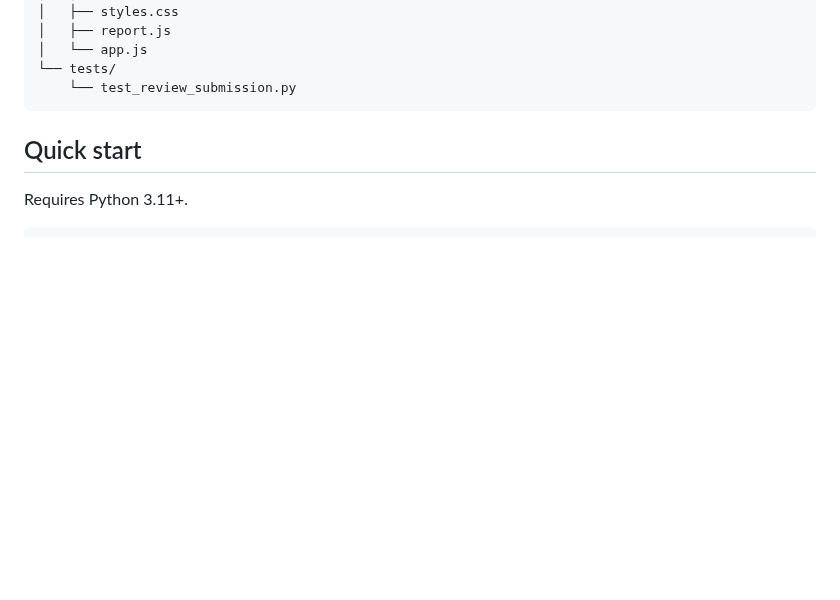
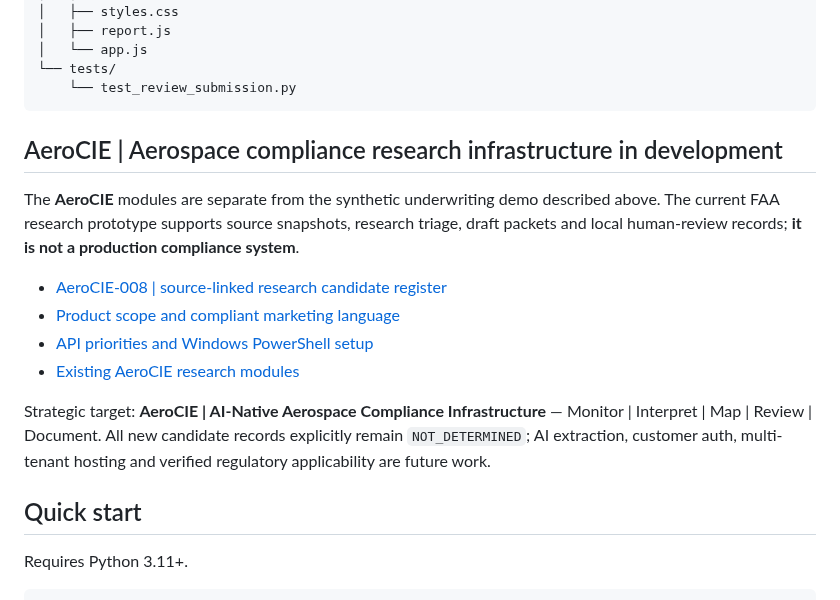
Before and after one commit to JJennings728/ZipSmart360, a Markdown page: aviation-ai-workflow/README.md, the part around the change. Rendered like a GitHub page; blank space fills up the shorter version.

Commit message:
Add AeroCIE research infrastructure navigation without changing underwriting demo

```diff
--- a/aviation-ai-workflow/README.md
+++ b/aviation-ai-workflow/README.md
@@ -66,6 +66,17 @@ It does **not** quote or bind insurance, set rates or authorize capacity, make f
     │   └── app.js
     └── tests/
         └── test_review_submission.py
+
+## AeroCIE | Aerospace compliance research infrastructure in development
+
+The **AeroCIE** modules are separate from the synthetic underwriting demo described above. The current FAA research prototype supports source snapshots, research triage, draft packets and local human-review records; **it is not a production compliance system**.
+
+- [AeroCIE-008 | source-linked research candidate register](docs/aerocie-008-obligation-register.md)
+- [Product scope and compliant marketing language](docs/aerocie-product-positioning.md)
+- [API priorities and Windows PowerShell setup](docs/aerocie-integration-plan.md)
+- [Existing AeroCIE research modules](docs/aerocie-quickstart.md)
+
+Strategic target: **AeroCIE | AI-Native Aerospace Compliance Infrastructure** — Monitor | Interpret | Map | Review | Document. All new candidate records explicitly remain `NOT_DETERMINED`; AI extraction, customer auth, multi-tenant hosting and verified regulatory applicability are future work.
 
 ## Quick start
 
```
